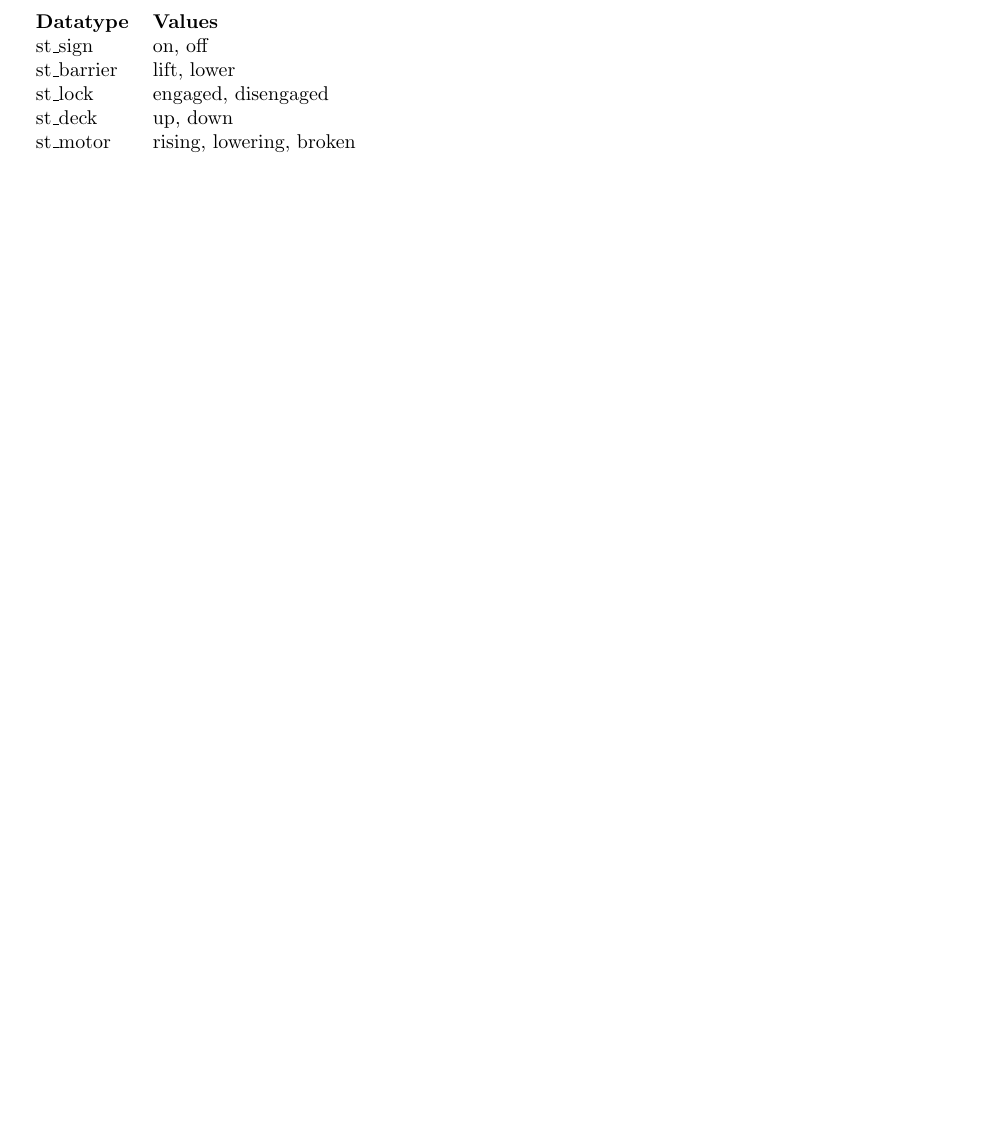
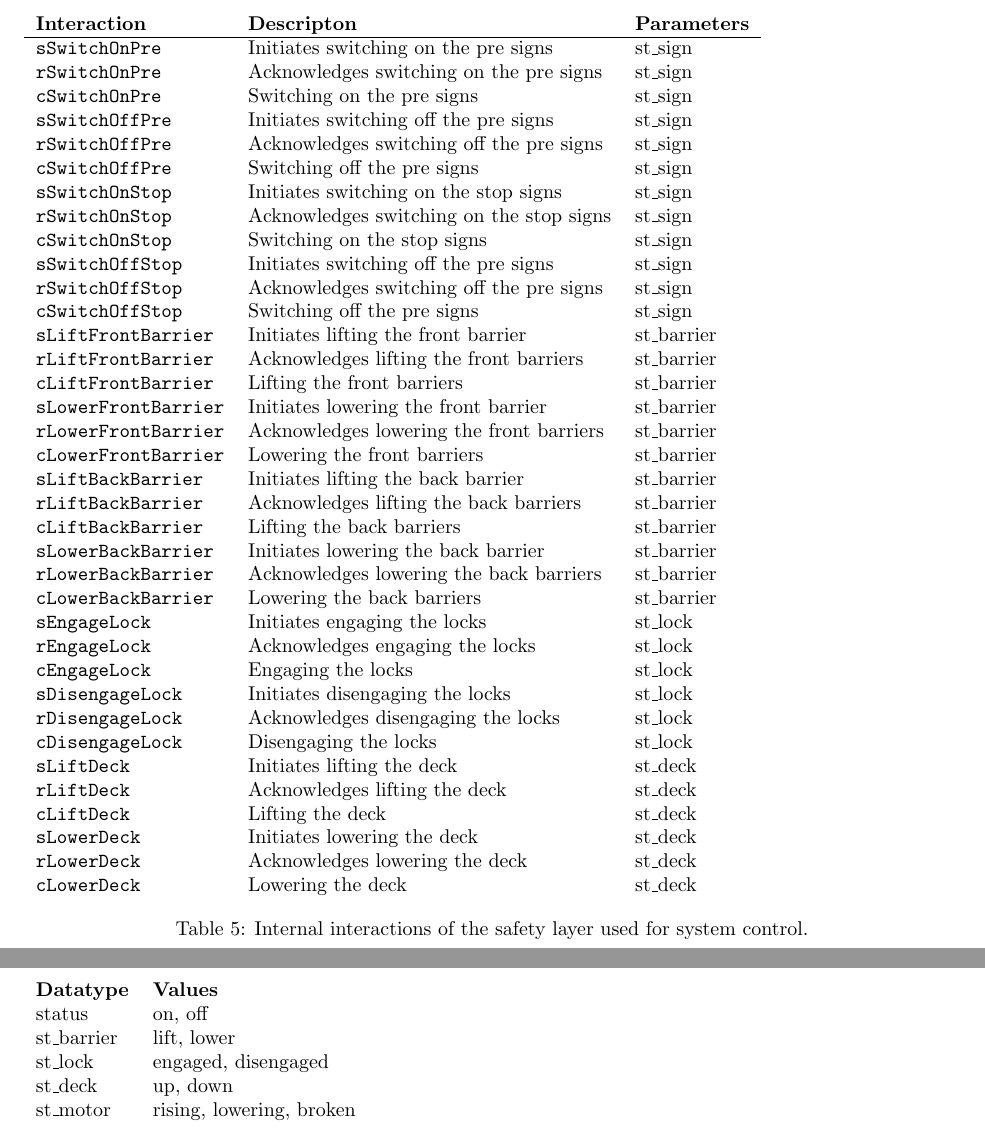
Before and after one commit to aferouge/SV, a LaTeX document (Report_SV.tex, which reads Sections/Interactions.tex): part of page 9 of 17 before the commit and two parts of pages 9 and 10 of 18 after it, the two joined at a grey line, cut at the place of the change, the shorter picture padded with empty space. Compiled offline with pdfLaTeX.

Commit message:
Verslag aangepast

```diff
--- a/Sections/Interactions.tex
+++ b/Sections/Interactions.tex
@@ -44,16 +54,66 @@ The internal interactions are used for communication purposes, combining the sta
+\begin{table}%
+\begin{tabular}{lll}
+			\textbf{Interaction} &	\textbf{Descripton}	&	\textbf{Parameters}\\
+  		\hline
 
-      \texttt{motorStatus} & Receives the status of the motor & st\_motor\\
+			\texttt{sSwitchOnPre} & Initiates switching on the pre signs & st\_sign\\
+      \texttt{rSwitchOnPre} & Acknowledges switching on the pre signs & st\_sign\\
+      \texttt{cSwitchOnPre} & Switching on the pre signs & st\_sign\\
+
+      \texttt{sSwitchOffPre} & Initiates switching off the pre signs & st\_sign\\
+      \texttt{rSwitchOffPre} & Acknowledges switching off the pre signs & st\_sign\\
+      \texttt{cSwitchOffPre} & Switching off the pre signs & st\_sign\\
+
+      \texttt{sSwitchOnStop} & Initiates switching on the stop signs & st\_sign\\
+      \texttt{rSwitchOnStop} & Acknowledges switching on the stop signs & st\_sign\\
+      \texttt{cSwitchOnStop} & Switching on the stop signs & st\_sign\\
+
+      \texttt{sSwitchOffStop} & Initiates switching off the pre signs & st\_sign\\
+      \texttt{rSwitchOffStop} & Acknowledges switching off the pre signs & st\_sign\\
+      \texttt{cSwitchOffStop} & Switching off the pre signs & st\_sign\\
+
+      \texttt{sLiftFrontBarrier} & Initiates lifting the front barrier & st\_barrier\\
+      \texttt{rLiftFrontBarrier} & Acknowledges lifting the front barriers & st\_barrier\\
+      \texttt{cLiftFrontBarrier} & Lifting the front barriers & st\_barrier\\
+
+      \texttt{sLowerFrontBarrier} & Initiates lowering the front barrier & st\_barrier\\
+      \texttt{rLowerFrontBarrier} & Acknowledges lowering the front barriers & st\_barrier\\
+      \texttt{cLowerFrontBarrier} & Lowering the front barriers & st\_barrier\\
+
+      \texttt{sLiftBackBarrier} & Initiates lifting the back barrier & st\_barrier\\
+      \texttt{rLiftBackBarrier} & Acknowledges lifting the back barriers & st\_barrier\\
+      \texttt{cLiftBackBarrier} & Lifting the back barriers & st\_barrier\\
+
+      \texttt{sLowerBackBarrier} & Initiates lowering the back barrier & st\_barrier\\
+      \texttt{rLowerBackBarrier} & Acknowledges lowering the back barriers & st\_barrier\\
+      \texttt{cLowerBackBarrier} & Lowering the back barriers & st\_barrier\\
+
+      \texttt{sEngageLock} & Initiates engaging the locks & st\_lock\\
+      \texttt{rEngageLock} & Acknowledges engaging the locks & st\_lock\\
+      \texttt{cEngageLock} & Engaging the locks & st\_lock\\
+
+      \texttt{sDisengageLock} & Initiates disengaging the locks & st\_lock\\
+      \texttt{rDisengageLock} & Acknowledges disengaging the locks & st\_lock\\
+      \texttt{cDisengageLock} & Disengaging the locks & st\_lock\\
+
+      \texttt{sLiftDeck} & Initiates lifting the deck & st\_deck\\
+      \texttt{rLiftDeck} & Acknowledges lifting the deck & st\_deck\\
+      \texttt{cLiftDeck} & Lifting the deck & st\_deck\\
+
+      \texttt{sLowerDeck} & Initiates lowering the deck & st\_deck\\
+      \texttt{rLowerDeck} & Acknowledges lowering the deck & st\_deck\\
+      \texttt{cLowerDeck} & Lowering the deck & st\_deck\\
 \end{tabular}
-\caption{Internal interactions of the safety layer of the control system used for communication.}
-\label{tab:int}
+\caption{Internal interactions of the safety layer used for system control.}
+\label{tab:tau}
 \end{table}
-
+%
 For the parameters of the interactions, data structs are introduced which group certain values. Table \ref{tab:types} lists these datatypes and their possible values.
 
 \begin{table}[htb]%
 \begin{tabular}{ll}
 	\textbf{Datatype} & \textbf{Values}\\
-	st\_sign & on, off\\
+	status & on, off\\
 	st\_barrier & lift, lower\\
 	st\_lock & engaged, disengaged\\
 	st\_deck & up, down\\
```
Also changed, not shown: Sections/Architecture.tex (+1 -1 lines), Sections/Checks.tex (+1 -0 lines), Sections/Introduction.tex (+1 -1 lines), Sections/Modeling.tex (+2 -2 lines), Images/Architecture_2.png (added), Sections/Interactions.tex (54 more changed lines), 4 other files.
